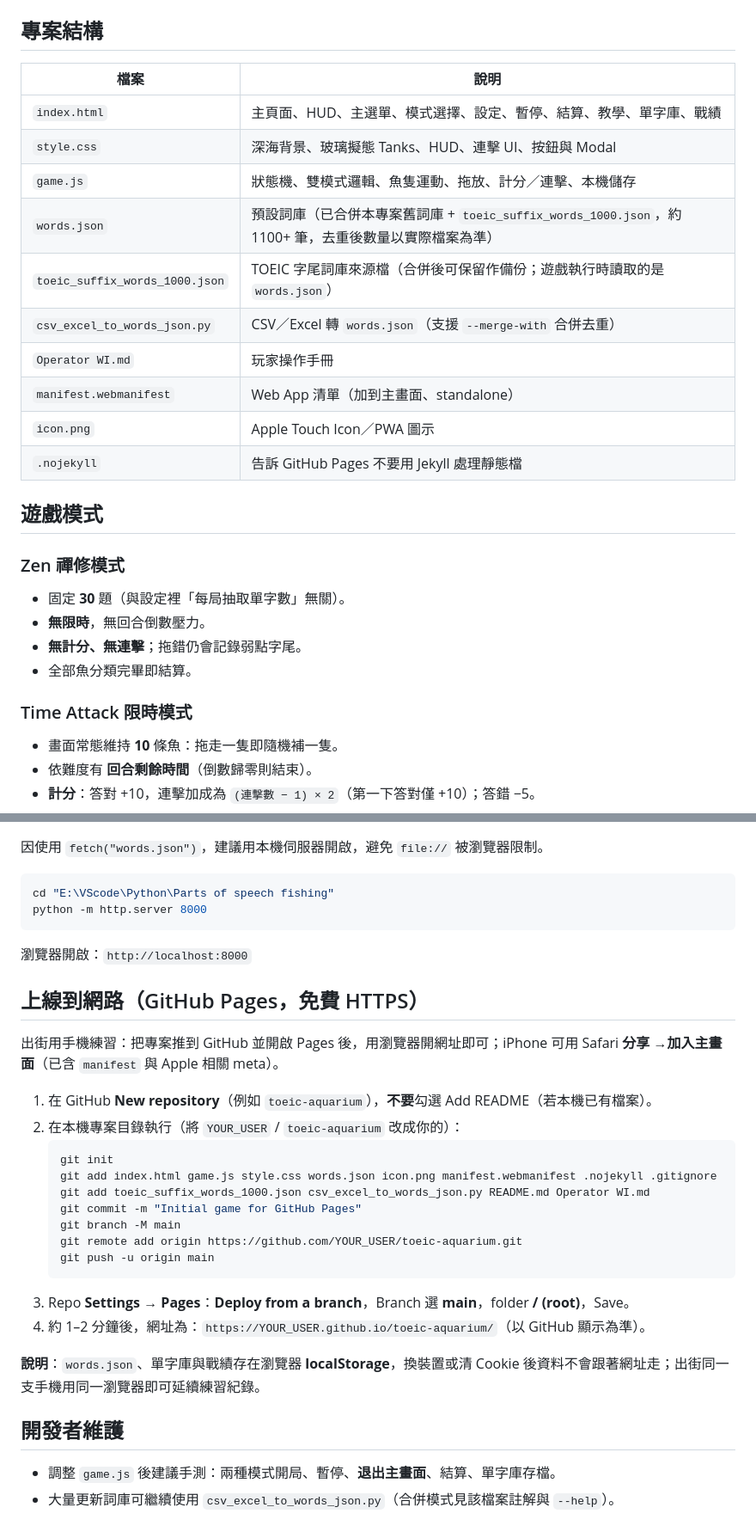
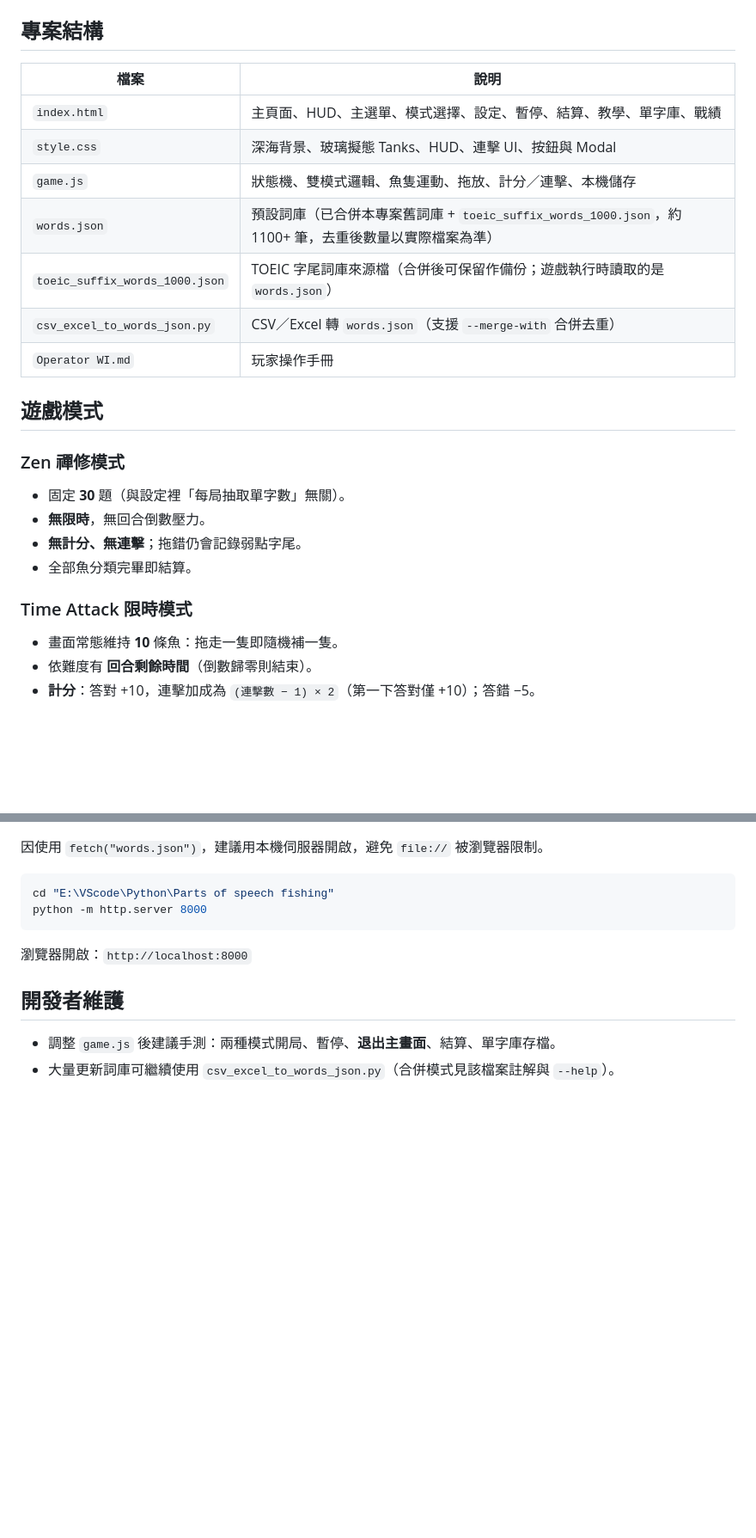
Before and after one commit to hn2820one-debug/toeic-aquarium, a Markdown page: README.md, 2 parts joined by grey strips. Shown at 86% size. GitHub-like rendering; blank space fills up the shorter version.

````diff
--- a/README.md
+++ b/README.md
@@ -5,28 +5,29 @@
 
 ## 專案結構
 
-| 檔案 | 說明 |
-|------|------|
-| `index.html` | 主頁面、HUD、主選單、模式選擇、設定、暫停、結算、教學、單字庫、戰績 |
-| `style.css` | 深海背景、玻璃擬態 Tanks、HUD、連擊 UI、按鈕與 Modal |
-| `game.js` | 狀態機、雙模式邏輯、魚隻運動、拖放、計分／連擊、本機儲存 |
-| `words.json` | 預設詞庫（已合併本專案舊詞庫 + `toeic_suffix_words_1000.json`，約 1100+ 筆，去重後數量以實際檔案為準） |
-| `toeic_suffix_words_1000.json` | TOEIC 字尾詞庫來源檔（合併後可保留作備份；遊戲執行時讀取的是 `words.json`） |
-| `csv_excel_to_words_json.py` | CSV／Excel 轉 `words.json`（支援 `--merge-with` 合併去重） |
-| `Operator WI.md` | 玩家操作手冊 |
-| `manifest.webmanifest` | Web App 清單（加到主畫面、standalone） |
-| `icon.png` | Apple Touch Icon／PWA 圖示 |
-| `.nojekyll` | 告訴 GitHub Pages 不要用 Jekyll 處理靜態檔 |
+
+| 檔案                             | 說明                                                                      |
+| ------------------------------ | ----------------------------------------------------------------------- |
+| `index.html`                   | 主頁面、HUD、主選單、模式選擇、設定、暫停、結算、教學、單字庫、戰績                                     |
+| `style.css`                    | 深海背景、玻璃擬態 Tanks、HUD、連擊 UI、按鈕與 Modal                                     |
+| `game.js`                      | 狀態機、雙模式邏輯、魚隻運動、拖放、計分／連擊、本機儲存                                            |
+| `words.json`                   | 預設詞庫（已合併本專案舊詞庫 + `toeic_suffix_words_1000.json`，約 1100+ 筆，去重後數量以實際檔案為準） |
+| `toeic_suffix_words_1000.json` | TOEIC 字尾詞庫來源檔（合併後可保留作備份；遊戲執行時讀取的是 `words.json`）                         |
+| `csv_excel_to_words_json.py`   | CSV／Excel 轉 `words.json`（支援 `--merge-with` 合併去重）                        |
+| `Operator WI.md`               | 玩家操作手冊                                                                  |
+
 
 ## 遊戲模式
 
 ### Zen 禪修模式
+
 - 固定 **30** 題（與設定裡「每局抽取單字數」無關）。
 - **無限時**，無回合倒數壓力。
 - **無計分、無連擊**；拖錯仍會記錄弱點字尾。
 - 全部魚分類完畢即結算。
 
 ### Time Attack 限時模式
+
 - 畫面常態維持 **10** 條魚：拖走一隻即隨機補一隻。
 - 依難度有 **回合剩餘時間**（倒數歸零則結束）。
 - **計分**：答對 +10，連擊加成為 `(連擊數 − 1) × 2`（第一下答對僅 +10）；答錯 −5。
@@ -72,26 +73,6 @@ python -m http.server 8000
 
 瀏覽器開啟：`http://localhost:8000`
 
-## 上線到網路（GitHub Pages，免費 HTTPS）
-
-出街用手機練習：把專案推到 GitHub 並開啟 Pages 後，用瀏覽器開網址即可；iPhone 可用 Safari **分享 →加入主畫面**（已含 `manifest` 與 Apple 相關 meta）。
-
-1. 在 GitHub **New repository**（例如 `toeic-aquarium`），**不要**勾選 Add README（若本機已有檔案）。
-2. 在本機專案目錄執行（將 `YOUR_USER` / `toeic-aquarium` 改成你的）：
-   ```bash
-   git init
-   git add index.html game.js style.css words.json icon.png manifest.webmanifest .nojekyll .gitignore
-   git add toeic_suffix_words_1000.json csv_excel_to_words_json.py README.md Operator WI.md
-   git commit -m "Initial game for GitHub Pages"
-   git branch -M main
-   git remote add origin https://github.com/YOUR_USER/toeic-aquarium.git
-   git push -u origin main
-   ```
-3. Repo **Settings → Pages**：**Deploy from a branch**，Branch 選 **main**，folder **/ (root)**，Save。
-4. 約 1–2 分鐘後，網址為：`https://YOUR_USER.github.io/toeic-aquarium/`（以 GitHub 顯示為準）。
-
-**說明**：`words.json`、單字庫與戰績存在瀏覽器 **localStorage**，換裝置或清 Cookie 後資料不會跟著網址走；出街同一支手機用同一瀏覽器即可延續練習紀錄。
-
 ## 開發者維護
 
 - 調整 `game.js` 後建議手測：兩種模式開局、暫停、**退出主畫面**、結算、單字庫存檔。
````
